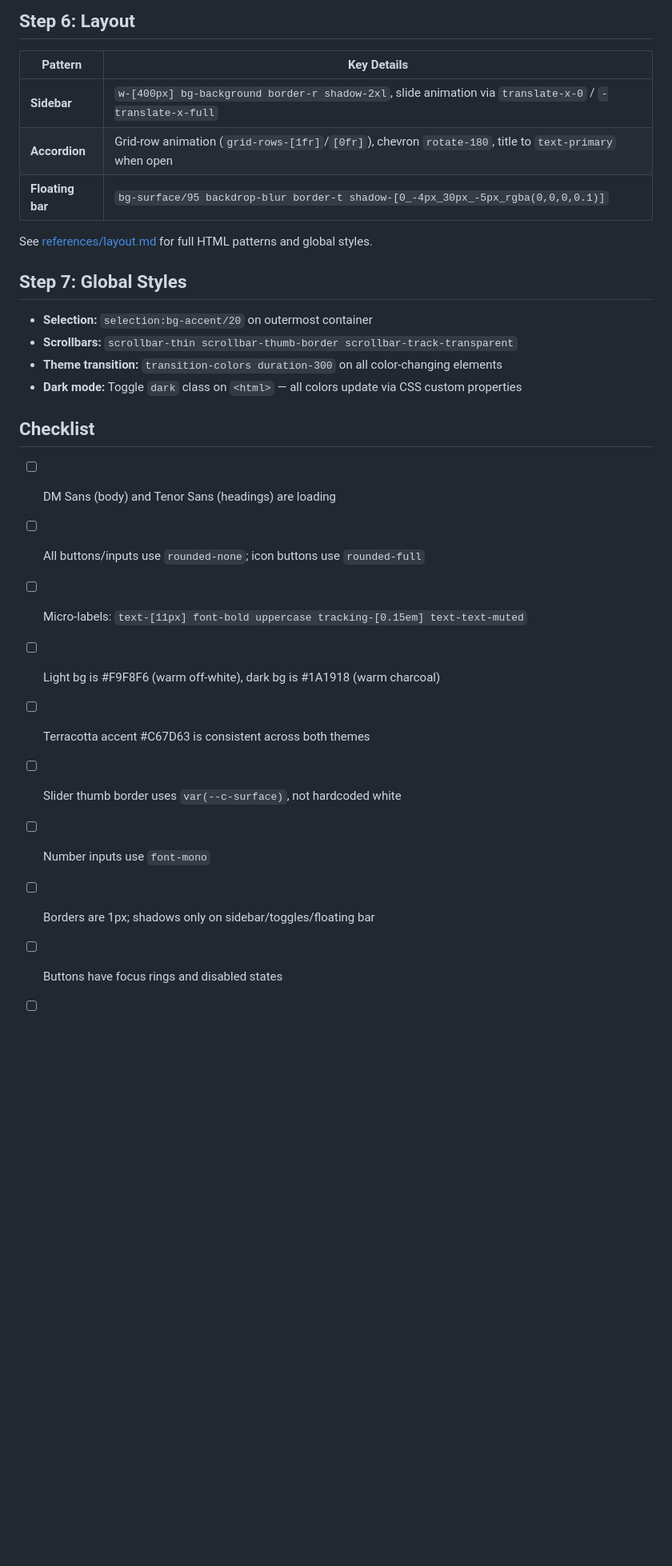
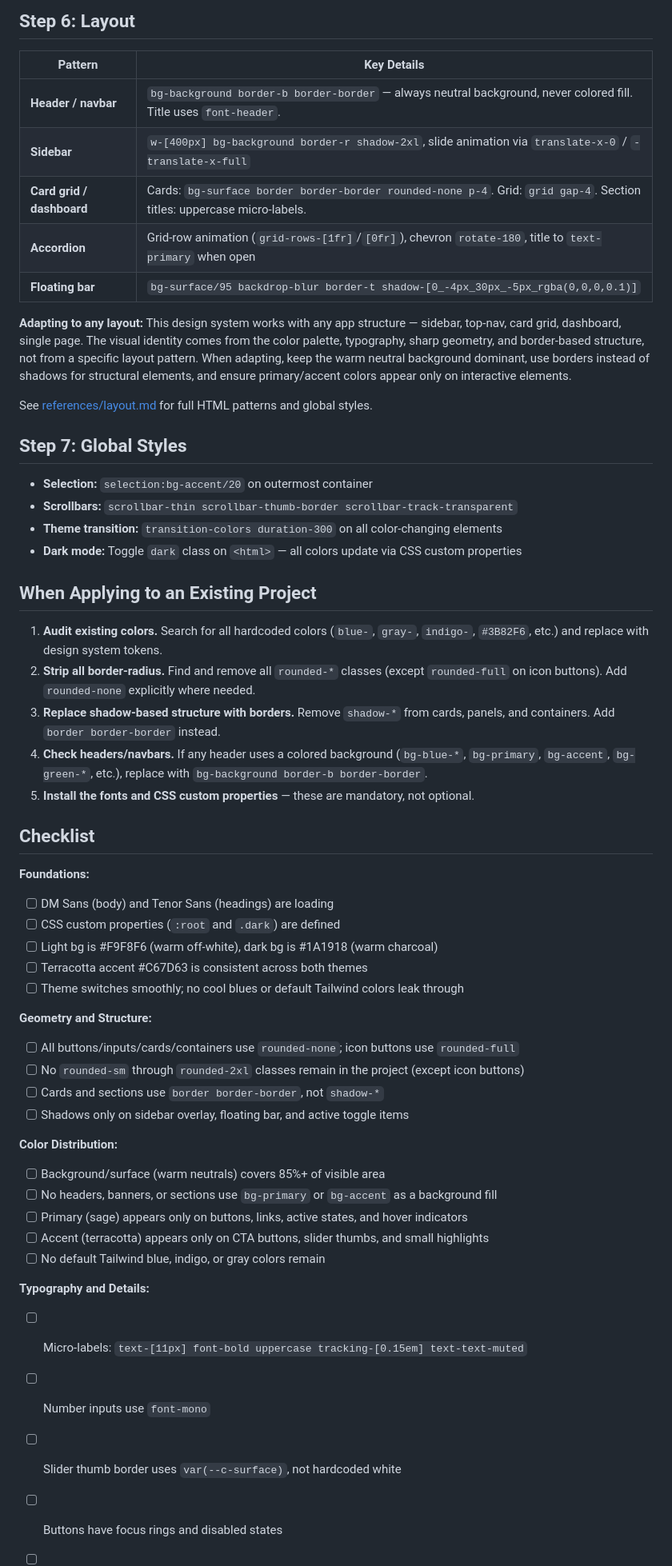
Before and after one commit to astrojams1/skills, a Markdown page: skills/design-system/SKILL.md, the part around one of its changes. Shown at 80% size. Rendered like a GitHub page; blank space fills up the shorter version.

Commit message:
Fix design system consistency when applied to different projects
Add color distribution rules (85% warm neutrals), explicit anti-patterns
(never use primary/accent as header backgrounds, never use shadows for
structure, never leave default framework colors), header/nav component
patterns, non-sidebar layout guidance, and an "Adapting Existing Projects"
section. Expands checklist from 11 to 20 items organized by category.

https://claude.ai/code/session_01ToRqrHp93H3PXZUakTy9BV

```diff
--- a/skills/design-system/SKILL.md
+++ b/skills/design-system/SKILL.md
@@ -109,9 +119,13 @@ See [references/components.md](references/components.md) for full HTML/CSS patte
 
 | Pattern | Key Details |
 |---------|-------------|
+| **Header / navbar** | `bg-background border-b border-border` — always neutral background, never colored fill. Title uses `font-header`. |
 | **Sidebar** | `w-[400px] bg-background border-r shadow-2xl`, slide animation via `translate-x-0` / `-translate-x-full` |
+| **Card grid / dashboard** | Cards: `bg-surface border border-border rounded-none p-4`. Grid: `grid gap-4`. Section titles: uppercase micro-labels. |
 | **Accordion** | Grid-row animation (`grid-rows-[1fr]`/`[0fr]`), chevron `rotate-180`, title to `text-primary` when open |
 | **Floating bar** | `bg-surface/95 backdrop-blur border-t shadow-[0_-4px_30px_-5px_rgba(0,0,0,0.1)]` |
+
+**Adapting to any layout:** This design system works with any app structure — sidebar, top-nav, card grid, dashboard, single page. The visual identity comes from the color palette, typography, sharp geometry, and border-based structure, not from a specific layout pattern. When adapting, keep the warm neutral background dominant, use borders instead of shadows for structural elements, and ensure primary/accent colors appear only on interactive elements.
 
 See [references/layout.md](references/layout.md) for full HTML patterns and global styles.
 
@@ -122,15 +136,39 @@ See [references/layout.md](references/layout.md) for full HTML patterns and glob
 - **Theme transition:** `transition-colors duration-300` on all color-changing elements
 - **Dark mode:** Toggle `dark` class on `<html>` — all colors update via CSS custom properties
 
+## When Applying to an Existing Project
+
+1. **Audit existing colors.** Search for all hardcoded colors (`blue-`, `gray-`, `indigo-`, `#3B82F6`, etc.) and replace with design system tokens.
+2. **Strip all border-radius.** Find and remove all `rounded-*` classes (except `rounded-full` on icon buttons). Add `rounded-none` explicitly where needed.
+3. **Replace shadow-based structure with borders.** Remove `shadow-*` from cards, panels, and containers. Add `border border-border` instead.
+4. **Check headers/navbars.** If any header uses a colored background (`bg-blue-*`, `bg-primary`, `bg-accent`, `bg-green-*`, etc.), replace with `bg-background border-b border-border`.
+5. **Install the fonts and CSS custom properties** — these are mandatory, not optional.
+
 ## Checklist
 
+**Foundations:**
 - [ ] DM Sans (body) and Tenor Sans (headings) are loading
-- [ ] All buttons/inputs use `rounded-none`; icon buttons use `rounded-full`
-- [ ] Micro-labels: `text-[11px] font-bold uppercase tracking-[0.15em] text-text-muted`
+- [ ] CSS custom properties (`:root` and `.dark`) are defined
 - [ ] Light bg is #F9F8F6 (warm off-white), dark bg is #1A1918 (warm charcoal)
 - [ ] Terracotta accent #C67D63 is consistent across both themes
+- [ ] Theme switches smoothly; no cool blues or default Tailwind colors leak through
+
+**Geometry and Structure:**
+- [ ] All buttons/inputs/cards/containers use `rounded-none`; icon buttons use `rounded-full`
+- [ ] No `rounded-sm` through `rounded-2xl` classes remain in the project (except icon buttons)
+- [ ] Cards and sections use `border border-border`, not `shadow-*`
+- [ ] Shadows only on sidebar overlay, floating bar, and active toggle items
+
+**Color Distribution:**
+- [ ] Background/surface (warm neutrals) covers 85%+ of visible area
+- [ ] No headers, banners, or sections use `bg-primary` or `bg-accent` as a background fill
+- [ ] Primary (sage) appears only on buttons, links, active states, and hover indicators
+- [ ] Accent (terracotta) appears only on CTA buttons, slider thumbs, and small highlights
+- [ ] No default Tailwind blue, indigo, or gray colors remain
+
+**Typography and Details:**
+- [ ] Micro-labels: `text-[11px] font-bold uppercase tracking-[0.15em] text-text-muted`
+- [ ] Number inputs use `font-mono`
 - [ ] Slider thumb border uses `var(--c-surface)`, not hardcoded white
-- [ ] Number inputs use `font-mono`
-- [ ] Borders are 1px; shadows only on sidebar/toggles/floating bar
 - [ ] Buttons have focus rings and disabled states
 - [ ] Labels hover to `text-primary`; selection uses `selection:bg-accent/20`
```
Also changed, not shown: other parts of skills/design-system/SKILL.md (+13 -4 lines), 2 other files.
